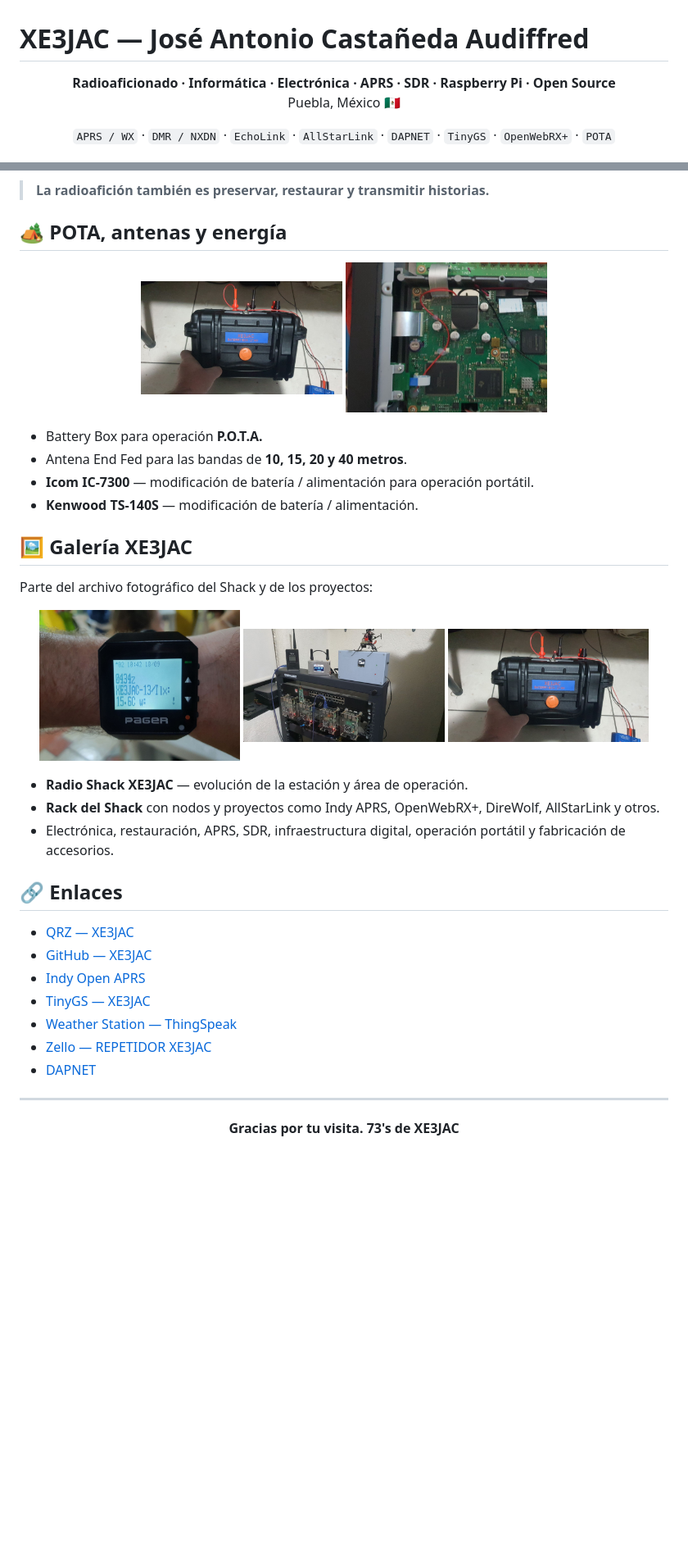
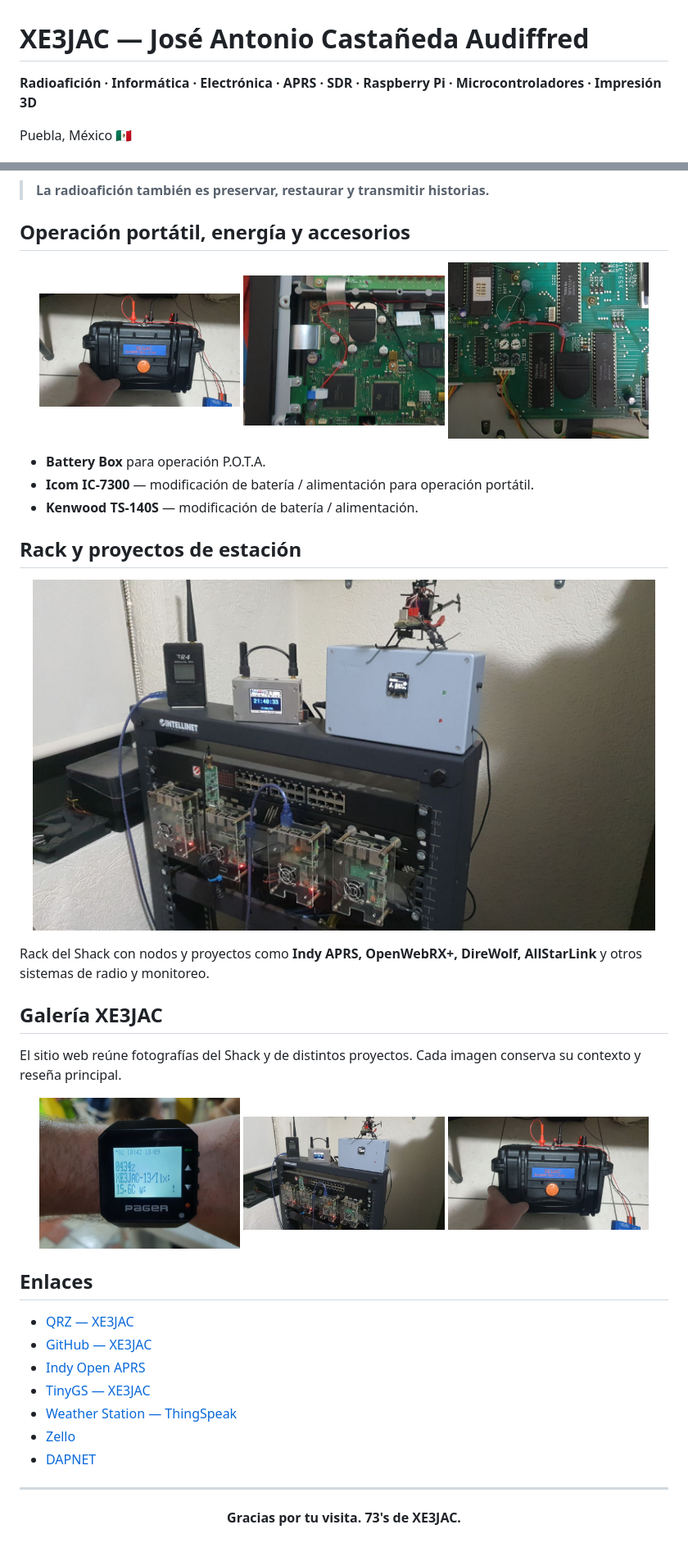
Before and after one commit to XE3JAC/xe3jac.github.io, a Markdown page: README.md, 2 parts joined by grey strips. Shown at 82% size. Drawn GitHub-style; blank space fills up the shorter version.

```diff
--- a/README.md
+++ b/README.md
@@ -1,20 +1,8 @@
 # XE3JAC — José Antonio Castañeda Audiffred
 
-<p align="center">
-  <strong>Radioaficionado · Informática · Electrónica · APRS · SDR · Raspberry Pi · Open Source</strong><br>
-  Puebla, México 🇲🇽
-</p>
+**Radioafición · Informática · Electrónica · APRS · SDR · Raspberry Pi · Microcontroladores · Impresión 3D**
 
-<p align="center">
-  <code>APRS / WX</code> ·
-  <code>DMR / NXDN</code> ·
-  <code>EchoLink</code> ·
-  <code>AllStarLink</code> ·
-  <code>DAPNET</code> ·
-  <code>TinyGS</code> ·
-  <code>OpenWebRX+</code> ·
-  <code>POTA</code>
-</p>
+Puebla, México 🇲🇽
 
 <p align="center">
   <img src="images/20231214_214939.jpg" alt="Radio Shack XE3JAC" width="900">
@@ -111,21 +91,29 @@ El conjunto **Drake TR-4C y RV-4C** perteneció a **XE3Z — José Antonio Casta
 
 > **La radioafición también es preservar, restaurar y transmitir historias.**
 
-## 🏕️ POTA, antenas y energía
+## Operación portátil, energía y accesorios
 
 <p align="center">
   <img src="images/IMG_20260718_WA0061.jpeg" width="31%" alt="Battery Box POTA">
   <img src="images/7300.jpg" width="31%" alt="Icom IC-7300">
+  <img src="images/ts140.jpg" width="31%" alt="Kenwood TS-140S">
 </p>
 
-- Battery Box para operación **P.O.T.A.**
-- Antena End Fed para las bandas de **10, 15, 20 y 40 metros**.
+- **Battery Box** para operación P.O.T.A.
 - **Icom IC-7300** — modificación de batería / alimentación para operación portátil.
 - **Kenwood TS-140S** — modificación de batería / alimentación.
 
-## 🖼️ Galería XE3JAC
+## Rack y proyectos de estación
 
-Parte del archivo fotográfico del Shack y de los proyectos:
+<p align="center">
+  <img src="images/IMG_20250517_WA0072.jpeg" alt="Rack del Shack XE3JAC" width="760">
+</p>
+
+Rack del Shack con nodos y proyectos como **Indy APRS, OpenWebRX+, DireWolf, AllStarLink** y otros sistemas de radio y monitoreo.
+
+## Galería XE3JAC
+
+El sitio web reúne fotografías del Shack y de distintos proyectos. Cada imagen conserva su contexto y reseña principal.
 
 <p align="center">
   <img src="images/20240919_191037.jpg" width="31%" alt="DAPNET">
@@ -133,22 +121,18 @@ Parte del archivo fotográfico del Shack y de los proyectos:
   <img src="images/IMG_20260718_WA0061.jpeg" width="31%" alt="Battery Box POTA">
 </p>
 
-- **Radio Shack XE3JAC** — evolución de la estación y área de operación.
-- **Rack del Shack** con nodos y proyectos como Indy APRS, OpenWebRX+, DireWolf, AllStarLink y otros.
-- Electrónica, restauración, APRS, SDR, infraestructura digital, operación portátil y fabricación de accesorios.
-
-## 🔗 Enlaces
+## Enlaces
 
 - [QRZ — XE3JAC](https://www.qrz.com/db/XE3JAC)
 - [GitHub — XE3JAC](https://github.com/XE3JAC)
 - [Indy Open APRS](https://github.com/XE3JAC/IndyOpen-APRS-Project)
 - [TinyGS — XE3JAC](https://app.tinygs.com/station/XE3JAC@5666652471)
 - [Weather Station — ThingSpeak](https://thingspeak.com/channels/2357494)
-- [Zello — REPETIDOR XE3JAC](https://on.zello.com/j5hdyu)
+- [Zello](https://on.zello.com/j5hdyu)
 - [DAPNET](https://hampager.de)
 
 ---
 
 <p align="center">
-  <strong>Gracias por tu visita. 73's de XE3JAC</strong>
+  <strong>Gracias por tu visita. 73's de XE3JAC.</strong>
 </p>
```
Also changed, not shown: other parts of README.md (+21 -29 lines).
